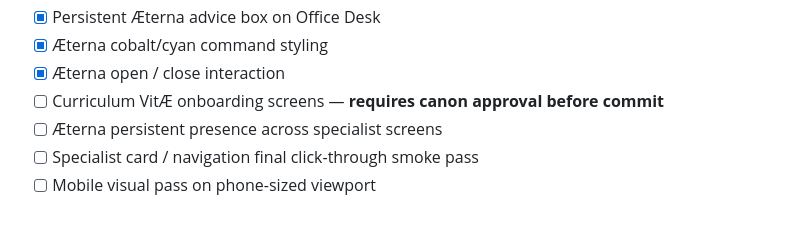
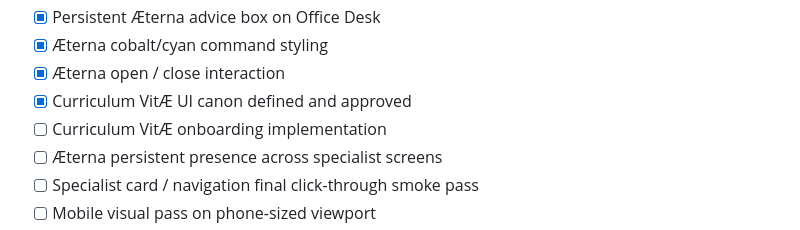
Before and after one commit to drakoswolf-lgtm/GoblinBlackOffice, a Markdown page: docs/product/ship-checklist.md, the part around the change. GitHub-like rendering.

Commit message:
docs: mark Curriculum Vitae UI canon approved

```diff
--- a/docs/product/ship-checklist.md
+++ b/docs/product/ship-checklist.md
@@ -52,7 +52,8 @@
 - [x] Persistent Æterna advice box on Office Desk
 - [x] Æterna cobalt/cyan command styling
 - [x] Æterna open / close interaction
-- [ ] Curriculum VitÆ onboarding screens — **requires canon approval before commit**
+- [x] Curriculum VitÆ UI canon defined and approved
+- [ ] Curriculum VitÆ onboarding implementation
 - [ ] Æterna persistent presence across specialist screens
 - [ ] Specialist card / navigation final click-through smoke pass
 - [ ] Mobile visual pass on phone-sized viewport
```
